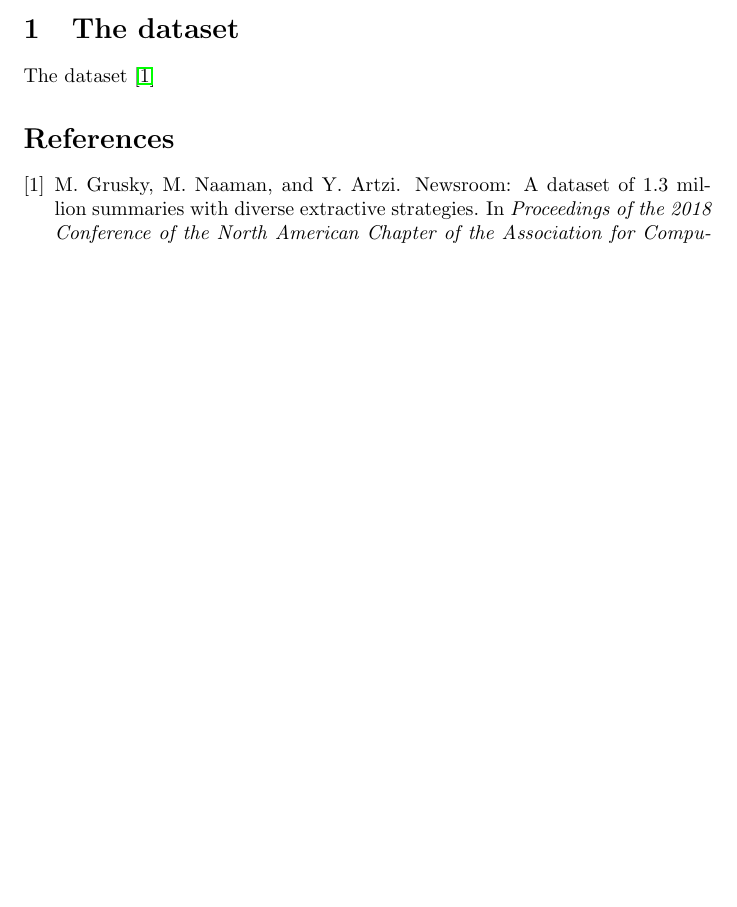
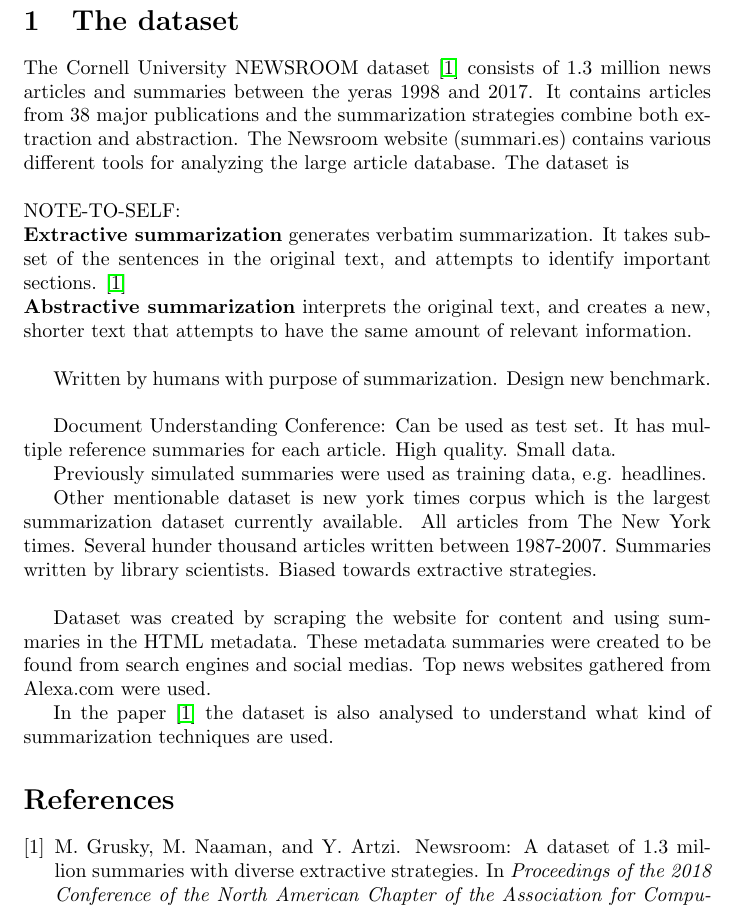
Before and after one commit to apilium/statistical-nlp-project, a LaTeX paper (reports/project_plan.tex): part of the page before the commit and part of page 2 of 2 after it, cut so that both start at the same text, the shorter picture padded with empty space. Compiled offline with pdfLaTeX.

Commit message:
Basetext for dataset. Requires cleaning

```diff
--- a/reports/project_plan.tex
+++ b/reports/project_plan.tex
@@ -34,6 +35,26 @@
 \section{The dataset}
 
-The dataset \cite{dataset}
+The Cornell University NEWSROOM dataset \cite{dataset} consists of 1.3 million news articles and summaries between the yeras 1998 and 2017. It contains articles from 38 major publications and the summarization strategies combine both extraction and abstraction. The Newsroom website (summari.es) contains various different tools for analyzing the large article database. The dataset is \\
+
+\noindent
+NOTE-TO-SELF: \\
+\textbf{Extractive summarization} generates verbatim summarization. It takes subset of the sentences in the original text, and attempts to identify important sections. \cite{dataset}\\
+\textbf{Abstractive summarization} interprets the original text, and creates a new, shorter text that attempts to have the same amount of relevant information.\\
+
+Written by humans with purpose of summarization.
+Design new benchmark. \\
+
+Document Understanding Conference: Can be used as test set. It has multiple reference summaries for each article. High quality.
+Small data.
+
+Previously simulated summaries were used as training data, e.g. headlines.
+
+Other mentionable dataset is new york times corpus which is the largest summarization dataset currently available. All articles from The New York times. Several hunder thousand articles written between 1987-2007. Summaries written by library scientists. Biased towards extractive strategies.\\
+
+Dataset was created by scraping the website for content and using summaries in the HTML metadata. These metadata summaries were created to be found from search engines and social medias. Top news websites gathered from Alexa.com were used.
+
+In the paper \cite{dataset} the dataset is also analysed to understand what kind of summarization techniques are used.
+
 
 % Import bibliography file %
 \bibliography{./citations/sources.bib}
```
Also changed, not shown: reports/citations/sources.bib (+2 -0 lines), reports/project_plan.pdf, reports/project_plan.tex (1 more changed lines), 5 other files.
